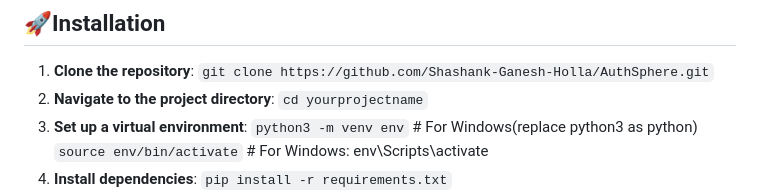
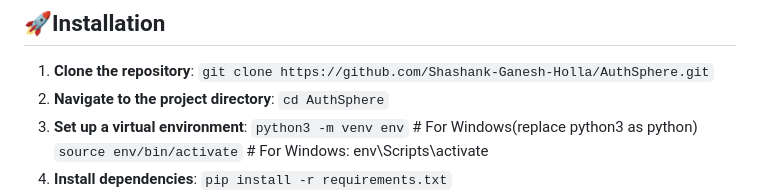
Before and after one commit to Shashank-Ganesh-Holla/AuthSphere, a Markdown page: README.md, the part around the change. Rendered like a GitHub page.

```diff
--- a/README.md
+++ b/README.md
@@ -49,7 +49,7 @@ Our API supports Role-Based Access Control (RBAC) to manage permissions effectiv
 1. **Clone the repository**:
     `git clone https://github.com/Shashank-Ganesh-Holla/AuthSphere.git`
 2. **Navigate to the project directory**:
-   `cd yourprojectname`
+   `cd AuthSphere`
 3. **Set up a virtual environment**:
    `python3 -m venv env` # For Windows(replace python3 as python)
    `source env/bin/activate`  # For Windows: env\Scripts\activate
```
